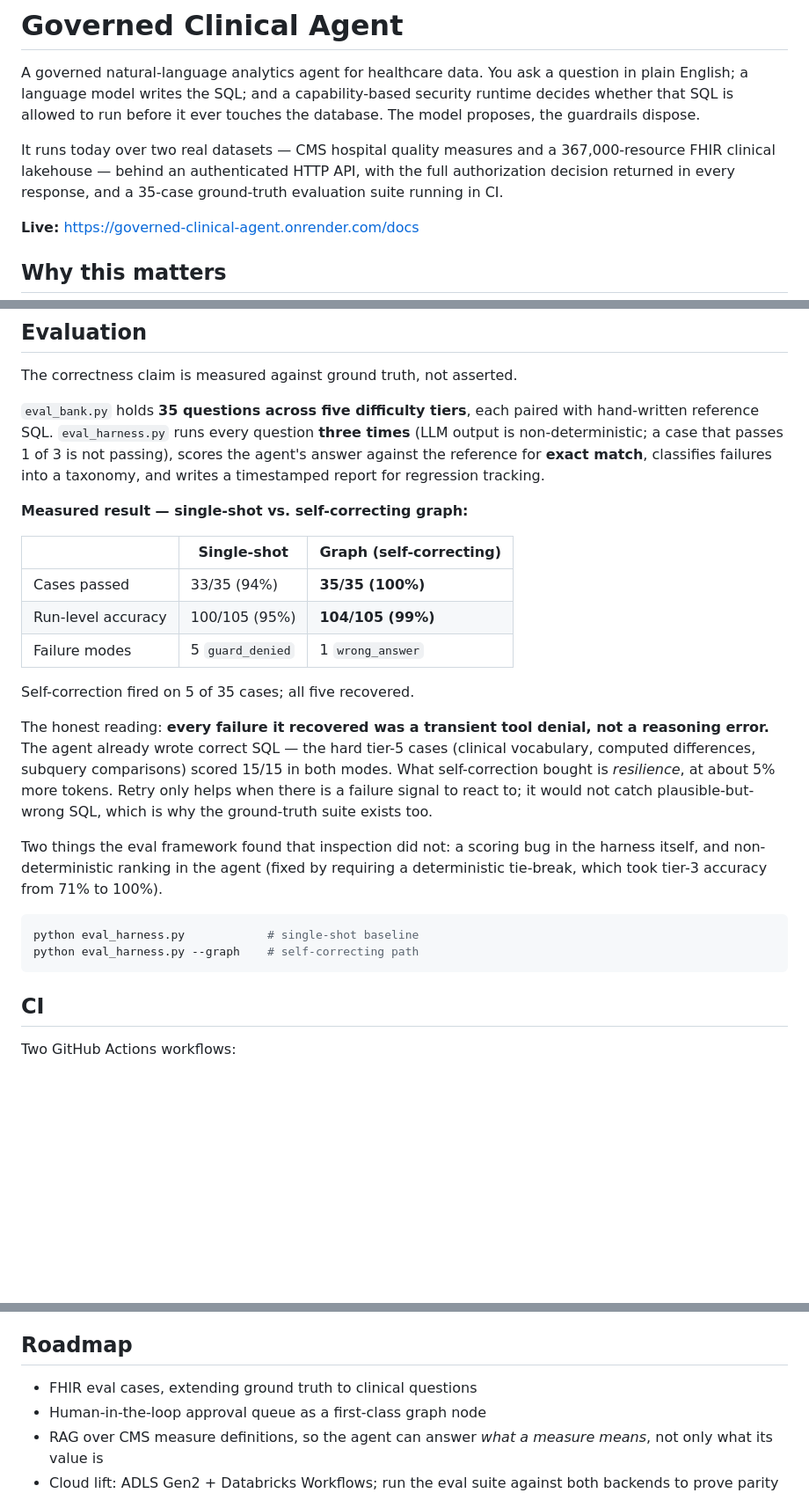
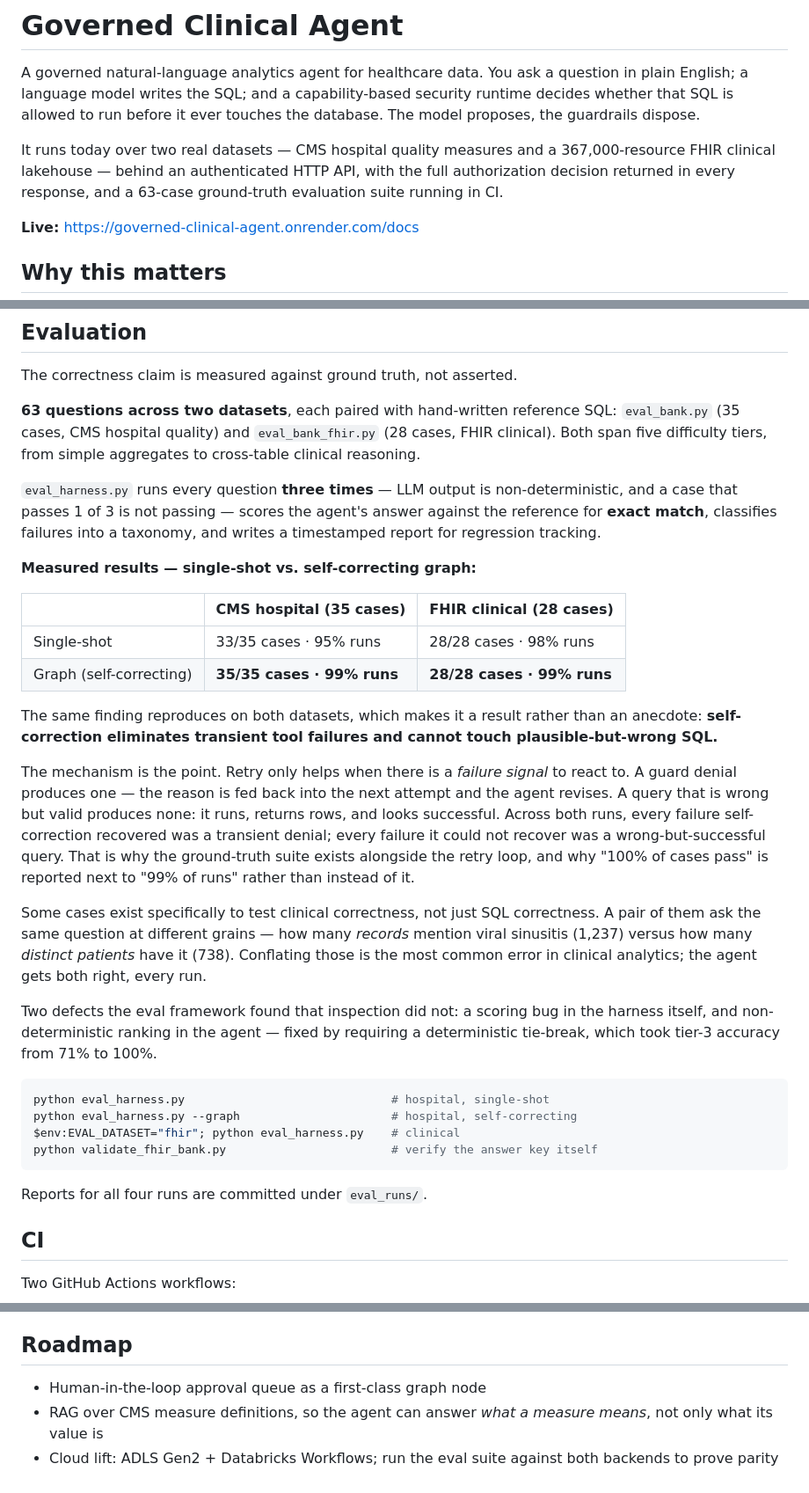
Before and after one commit to erjonb19/Security-Constrained-Agent-Runtime, a Markdown page: README.md, 3 parts joined by grey strips. Shown at 88% size. Rendered like a GitHub page; blank space fills up the shorter version.

Commit message:
Update evaluation section: 63 cases across two datasets, both at 99% with self-correction

````diff
--- a/README.md
+++ b/README.md
@@ -2,7 +2,7 @@
 
 A governed natural-language analytics agent for healthcare data. You ask a question in plain English; a language model writes the SQL; and a capability-based security runtime decides whether that SQL is allowed to run before it ever touches the database. The model proposes, the guardrails dispose.
 
-It runs today over two real datasets — CMS hospital quality measures and a 367,000-resource FHIR clinical lakehouse — behind an authenticated HTTP API, with the full authorization decision returned in every response, and a 35-case ground-truth evaluation suite running in CI.
+It runs today over two real datasets — CMS hospital quality measures and a 367,000-resource FHIR clinical lakehouse — behind an authenticated HTTP API, with the full authorization decision returned in every response, and a 63-case ground-truth evaluation suite running in CI.
 
 **Live:** https://governed-clinical-agent.onrender.com/docs
 
@@ -123,26 +123,54 @@ A guard that only checked the first table reference would let that through. This
 
 The correctness claim is measured against ground truth, not asserted.
 
-`eval_bank.py` holds **35 questions across five difficulty tiers**, each paired with hand-written reference SQL. `eval_harness.py` runs every question **three times** (LLM output is non-deterministic; a case that passes 1 of 3 is not passing), scores the agent's answer against the reference for **exact match**, classifies failures into a taxonomy, and writes a timestamped report for regression tracking.
+**63 questions across two datasets**, each paired with hand-written reference SQL:
+`eval_bank.py` (35 cases, CMS hospital quality) and `eval_bank_fhir.py` (28 cases,
+FHIR clinical). Both span five difficulty tiers, from simple aggregates to
+cross-table clinical reasoning.
 
-**Measured result — single-shot vs. self-correcting graph:**
+`eval_harness.py` runs every question **three times** — LLM output is
+non-deterministic, and a case that passes 1 of 3 is not passing — scores the
+agent's answer against the reference for **exact match**, classifies failures
+into a taxonomy, and writes a timestamped report for regression tracking.
 
-| | Single-shot | Graph (self-correcting) |
+**Measured results — single-shot vs. self-correcting graph:**
+
+| | CMS hospital (35 cases) | FHIR clinical (28 cases) |
 |---|---|---|
-| Cases passed | 33/35 (94%) | **35/35 (100%)** |
-| Run-level accuracy | 100/105 (95%) | **104/105 (99%)** |
-| Failure modes | 5 `guard_denied` | 1 `wrong_answer` |
+| Single-shot | 33/35 cases · 95% runs | 28/28 cases · 98% runs |
+| Graph (self-correcting) | **35/35 cases · 99% runs** | **28/28 cases · 99% runs** |
 
-Self-correction fired on 5 of 35 cases; all five recovered.
+The same finding reproduces on both datasets, which makes it a result rather than
+an anecdote: **self-correction eliminates transient tool failures and cannot
+touch plausible-but-wrong SQL.**
 
-The honest reading: **every failure it recovered was a transient tool denial, not a reasoning error.** The agent already wrote correct SQL — the hard tier-5 cases (clinical vocabulary, computed differences, subquery comparisons) scored 15/15 in both modes. What self-correction bought is *resilience*, at about 5% more tokens. Retry only helps when there is a failure signal to react to; it would not catch plausible-but-wrong SQL, which is why the ground-truth suite exists too.
+The mechanism is the point. Retry only helps when there is a *failure signal* to
+react to. A guard denial produces one — the reason is fed back into the next
+attempt and the agent revises. A query that is wrong but valid produces none: it
+runs, returns rows, and looks successful. Across both runs, every failure
+self-correction recovered was a transient denial; every failure it could not
+recover was a wrong-but-successful query. That is why the ground-truth suite
+exists alongside the retry loop, and why "100% of cases pass" is reported next to
+"99% of runs" rather than instead of it.
 
-Two things the eval framework found that inspection did not: a scoring bug in the harness itself, and non-deterministic ranking in the agent (fixed by requiring a deterministic tie-break, which took tier-3 accuracy from 71% to 100%).
+Some cases exist specifically to test clinical correctness, not just SQL
+correctness. A pair of them ask the same question at different grains — how many
+*records* mention viral sinusitis (1,237) versus how many *distinct patients*
+have it (738). Conflating those is the most common error in clinical analytics;
+the agent gets both right, every run.
+
+Two defects the eval framework found that inspection did not: a scoring bug in
+the harness itself, and non-deterministic ranking in the agent — fixed by
+requiring a deterministic tie-break, which took tier-3 accuracy from 71% to 100%.
 
 ```bash
-python eval_harness.py            # single-shot baseline
-python eval_harness.py --graph    # self-correcting path
+python eval_harness.py                              # hospital, single-shot
+python eval_harness.py --graph                      # hospital, self-correcting
+$env:EVAL_DATASET="fhir"; python eval_harness.py    # clinical
+python validate_fhir_bank.py                        # verify the answer key itself
 ```
+
+Reports for all four runs are committed under `eval_runs/`.
 
 ## CI
 
@@ -202,7 +230,6 @@ A working reference implementation, described plainly:
 
 ## Roadmap
 
-- FHIR eval cases, extending ground truth to clinical questions
 - Human-in-the-loop approval queue as a first-class graph node
 - RAG over CMS measure definitions, so the agent can answer *what a measure means*, not only what its value is
 - Cloud lift: ADLS Gen2 + Databricks Workflows; run the eval suite against both backends to prove parity
````
